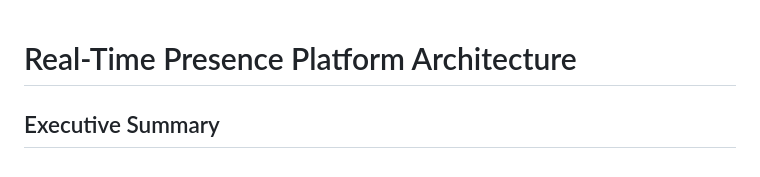
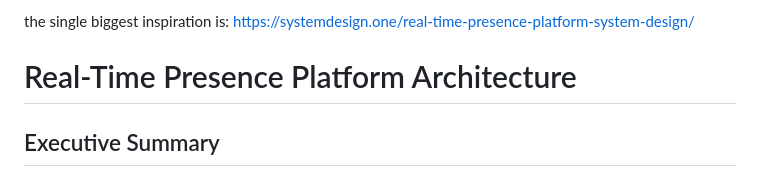
Before and after one commit to NguyenDuyHieu11/Chat-App, a Markdown page: README.md, the part around the change. GitHub-like rendering.

```diff
--- a/README.md
+++ b/README.md
@@ -1,3 +1,5 @@
+the single biggest inspiration is: https://systemdesign.one/real-time-presence-platform-system-design/
+
 # Real-Time Presence Platform Architecture
 
 ## Executive Summary
```
